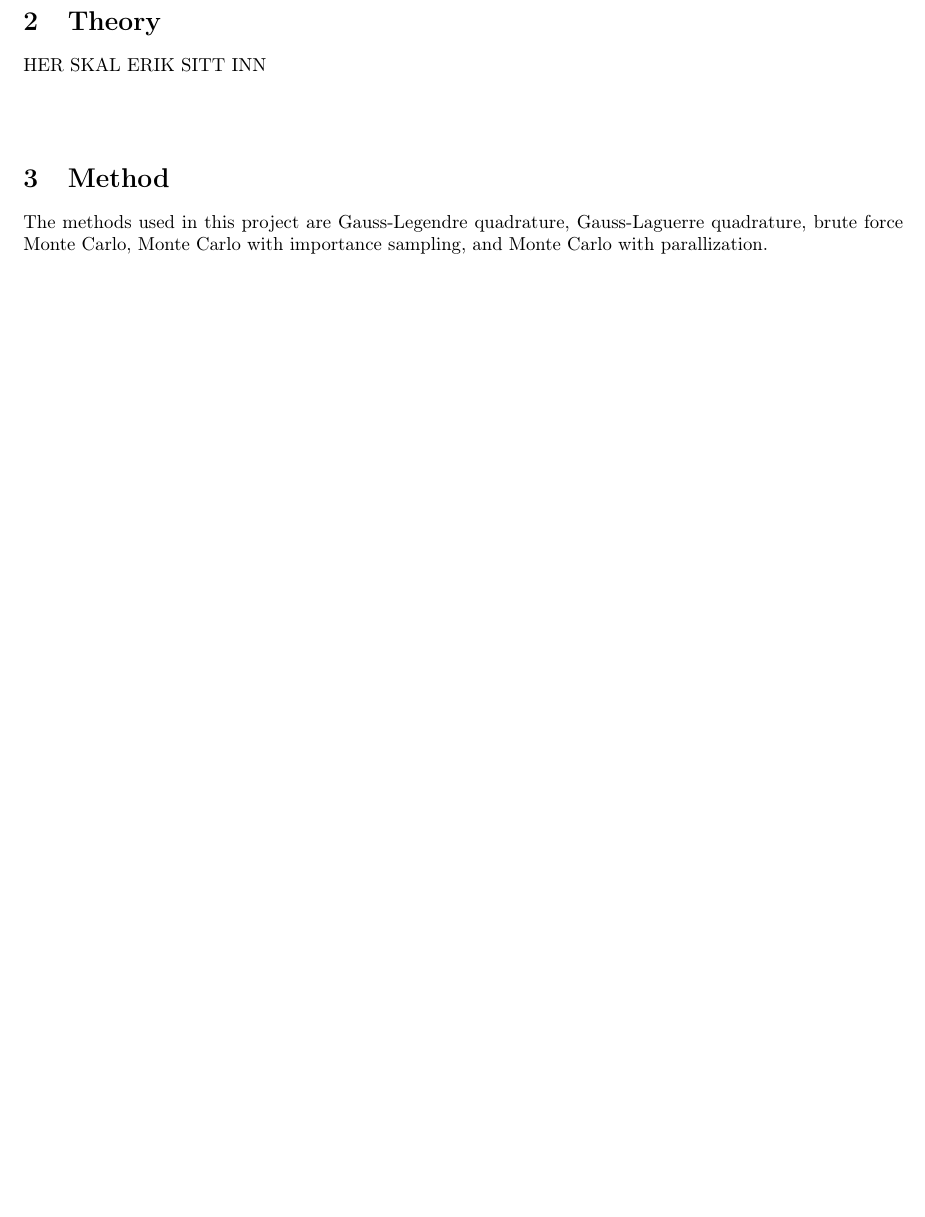
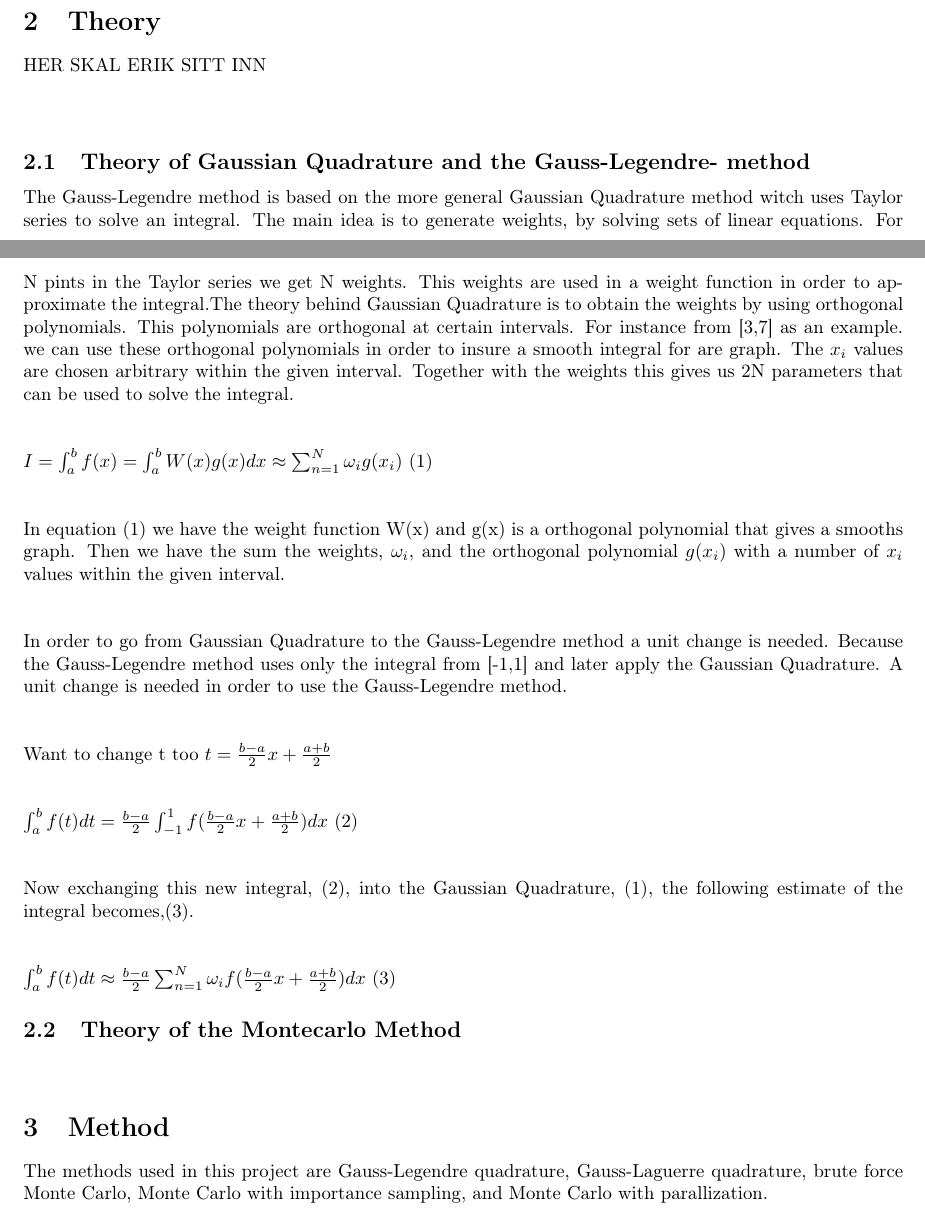
Before and after one commit to Erikbgram/Fys3150, a LaTeX document (Project 3/project3_uke40.tex): part of page 4 of 10 before the commit and two parts of pages 4 and 5 of 11 after it, the two joined at a grey line, cut so that both start at the same text, the shorter picture padded with empty space. Compiled offline with pdfLaTeX.

Commit message:
incorporated erik's stuff

```diff
--- a/Project 3/project3_uke40.tex
+++ b/Project 3/project3_uke40.tex
@@ -238,7 +234,45 @@ The report will go through the theory and methods behind our study and following
     \end{bmatrix}
   \end{equation*} \\
 \fi
-HER SKAL ERIK SITT INN
+HER SKAL ERIK SITT INN\\
+\\
+\subsection{Theory of Gaussian Quadrature and the Gauss-Legendre- method}
+
+The Gauss-Legendre method is based on the more general Gaussian Quadrature method witch uses Taylor series to solve an integral. The main idea is to generate weights, by solving sets of linear equations. For N pints in the Taylor series we get N weights. This weights are used in a weight function in order to approximate the integral.The theory behind Gaussian Quadrature is to obtain the weights by using orthogonal polynomials. This polynomials are orthogonal at certain intervals. For instance from [3,7] as an example. we can use these orthogonal polynomials in order to insure a smooth integral for are graph. The $x_i$ values are chosen arbitrary within the given interval. Together with the weights this gives us 2N parameters that can be used to solve the integral.
+\newline
+\newline
+
+$I = \int_{a}^{b} f(x) = \int_{a}^{b}W(x)g(x)dx \approx  \sum_{n=1}^{N}  \omega_i g(x_i) $ (1)
+\newline
+\newline
+
+In equation (1) we have the weight function W(x) and g(x) is a orthogonal polynomial that gives a smooths graph. Then we have the sum the weights, $\omega_i$, and the orthogonal polynomial $g(x_i)$ with a number of $x_i$ values within the given interval.
+\newline
+\newline
+
+In order to go from Gaussian Quadrature to the Gauss-Legendre method a unit change is needed. Because the Gauss-Legendre method uses only the integral from [-1,1] and later apply the Gaussian Quadrature. A unit change is needed in order to use the Gauss-Legendre method.
+\newline
+\newline
+
+Want to change t too $t = \frac{b-a}{2}x + \frac{a+b}{2}$
+\newline
+\newline
+
+$\int_{a}^{b} f(t) dt = \frac{b-a}{2}\int_{-1}^{1} f(\frac{b-a}{2}x + \frac{a+b}{2}) dx$ (2)
+\newline
+\newline
+
+Now exchanging this new integral, (2), into the Gaussian Quadrature, (1), the following estimate of the integral becomes,(3).
+\newline
+\newline
+
+$\int_{a}^{b} f(t) dt \approx \frac{b-a}{2} \sum_{n=1}^{N} \omega_i f(\frac{b-a}{2}x + \frac{a+b}{2}) dx$ (3)
+
+
+\subsection{Theory of the Montecarlo Method}
+
+
+
 
 %--------------------- Method ------------------------------------
 \vspace{1cm}
```
Also changed, not shown: Project 3/project3_uke40.tex (6 more changed lines).
